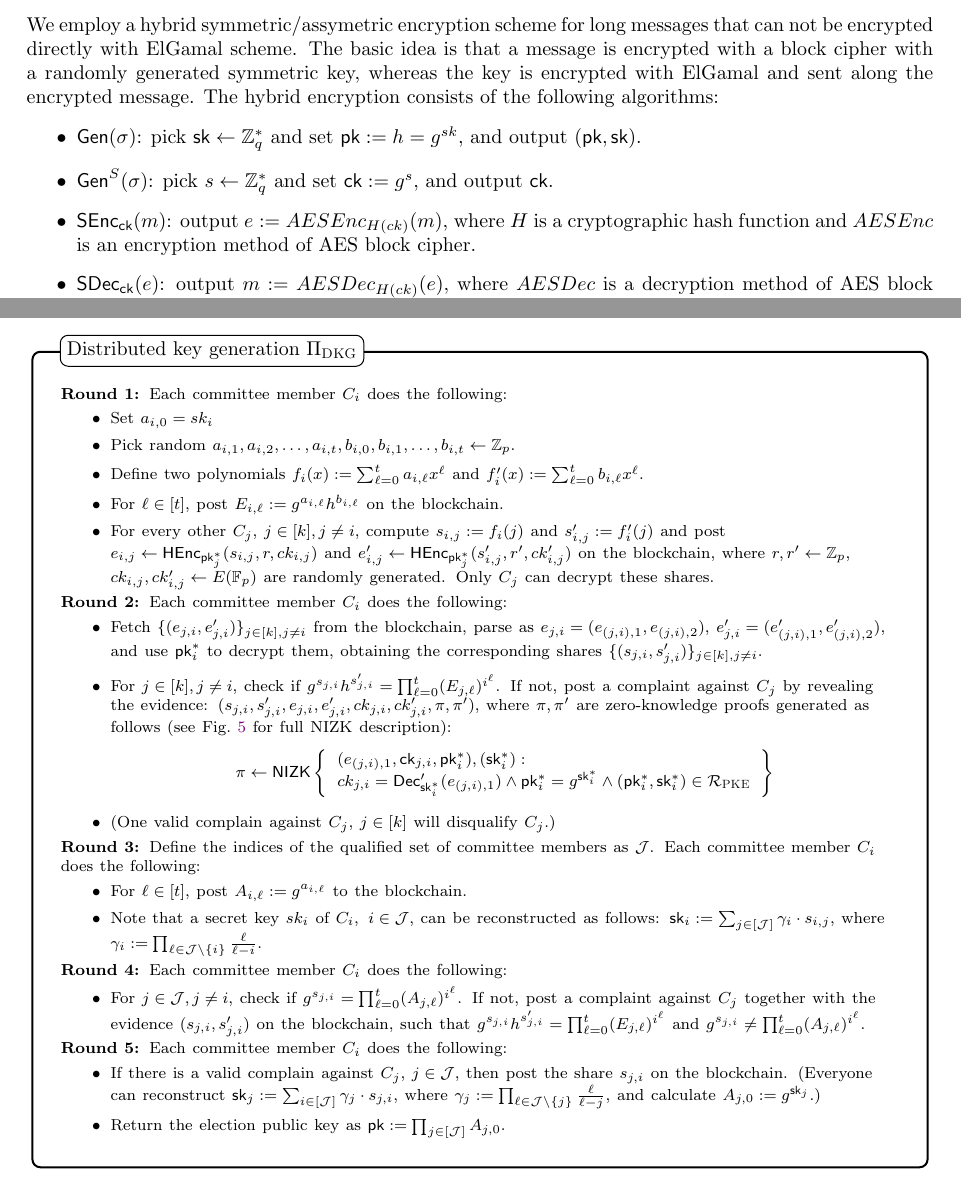
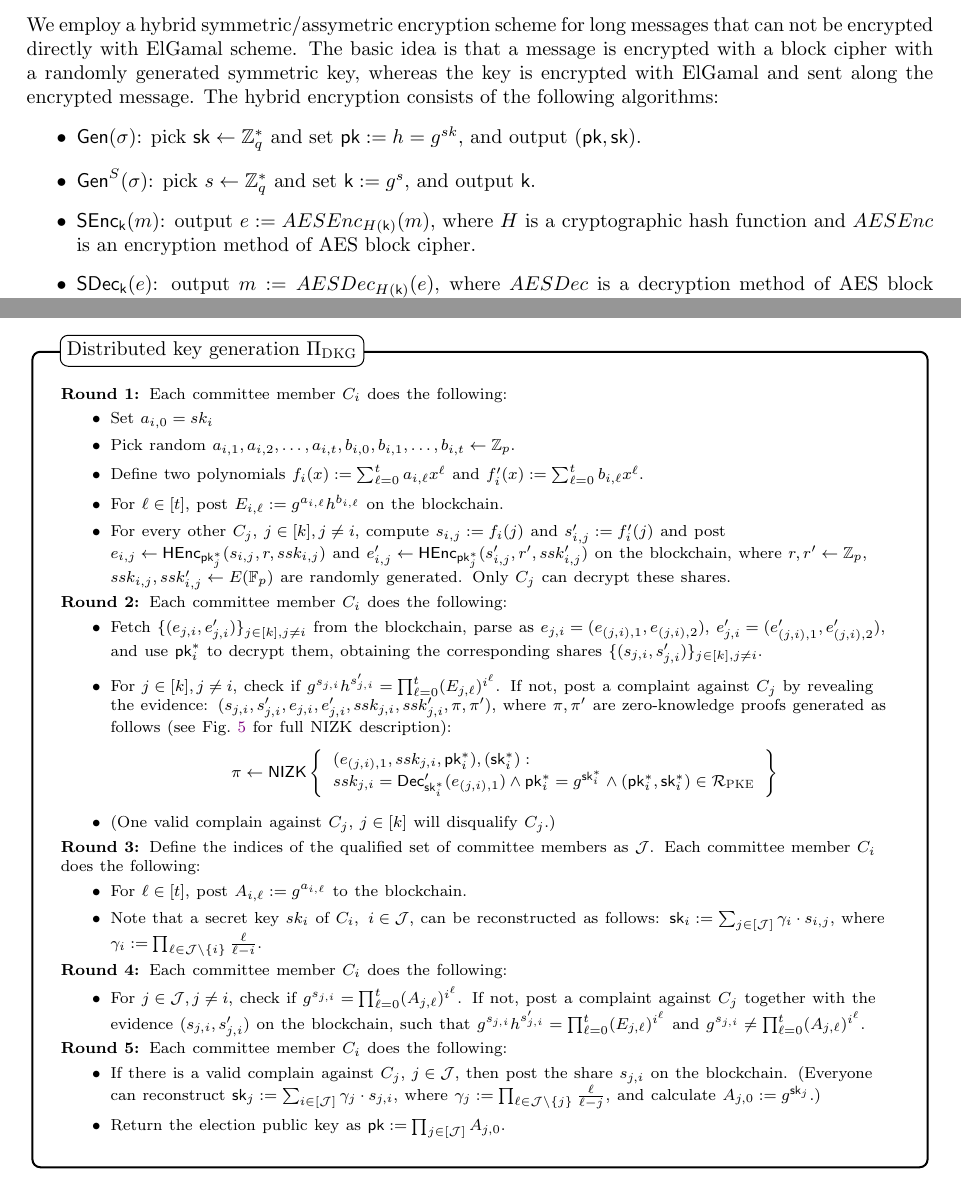
Before and after one commit to input-output-hk/treasury-crypto, a LaTeX document (docs/voting_protocol_spec/main.tex, which reads docs/voting_protocol_spec/Voting_Protocol.tex, docs/voting_protocol_spec/dependencies.tex): two parts of pages 8 and 10 of 26, joined at a grey line, cut so that both start at the same text. Compiled offline with pdfLaTeX.

Commit message:
Improve notation in Hybrid encryption

```diff
--- a/docs/voting_protocol_spec/Voting_Protocol.tex
+++ b/docs/voting_protocol_spec/Voting_Protocol.tex
@@ -43,11 +43,11 @@ Remark: The key generation and decryption algorithm of the lifted ElGamal encryp
 We employ a hybrid symmetric/assymetric encryption scheme for long messages that can not be encrypted directly with ElGamal  scheme. The basic idea is that a message is encrypted with a block cipher with a randomly generated symmetric key, whereas the key is encrypted with ElGamal and sent along the encrypted message. The hybrid encryption consists of the following algorithms:
 \begin{itemize}
 	\item $\Genpkc(\sigma)$: pick $\sk\leftarrow \ZZ_q^*$ and set $\pk:=h=g^{sk}$, and output $(\pk,\sk)$.
-	\item $\Genpkc^S(\sigma)$: pick $s\leftarrow \ZZ_q^*$ and set $\ck:=g^{s}$, and output $\ck$.
-	\item $\SEnc_{\ck}(m)$: output $e:=AESEnc_{H(ck)}(m)$, where $H$ is a cryptographic hash function and $AESEnc$ is an encryption method of AES block cipher.
-	\item $\SDec_{\ck}(e)$: output $m:=AESDec_{H(ck)}(e)$, where $AESDec$ is a decryption method of AES block cipher.
-	\item $\HEnc_{\pk}(m,r,ck)$: output $e:=(e_1,e_2)=(Enc'_{\pk}(ck,r), SEnc_{\ck}(m))$ is a hybrid encryption.
-	\item $\HDec_{\sk}(e)$: output $m:=SDec_{\ck}(e_2)$, where $ck=Dec'_{\sk}(e_1)$.
+	\item $\Genpkc^S(\sigma)$: pick $s\leftarrow \ZZ_q^*$ and set $\symk:=g^{s}$, and output $\symk$.
+	\item $\SEnc_{\symk}(m)$: output $e:=AESEnc_{H(\symk)}(m)$, where $H$ is a cryptographic hash function and $AESEnc$ is an encryption method of AES block cipher.
+	\item $\SDec_{\symk}(e)$: output $m:=AESDec_{H(\symk)}(e)$, where $AESDec$ is a decryption method of AES block cipher.
+	\item $\HEnc_{\pk}(m,r,\symk)$: output $e:=(e_1,e_2)=(Enc'_{\pk}(\symk,r), SEnc_{\symk}(m))$ is a hybrid encryption.
+	\item $\HDec_{\sk}(e)$: output $m:=SDec_{\symk}(e_2)$, where $\symk=Dec'_{\sk}(e_1)$.
 \end{itemize}
 
 \subsubsection{Pedersen Commitment}
@@ -110,17 +110,17 @@ Each committee member $C_i$ does the following:
 \item Pick random $a_{i,1},a_{i,2},\ldots,a_{i,t},b_{i,0},b_{i,1},\ldots,b_{i,t} \leftarrow \ZZ_p$.
 \item Define two polynomials $f_i(x):=\sum_{\ell=0}^{t} a_{i,\ell} x^\ell$ and $f'_i(x):=\sum_{\ell=0}^{t} b_{i,\ell} x^\ell$.
 \item For $\ell\in[t]$, post $E_{i,\ell}: = g^{a_{i,\ell}} h^{b_{i,\ell}}$ on the blockchain.
-\item For every other $C_j$, $j\in[k], j\neq i$, compute $s_{i,j}:= f_i(j)$ and $s'_{i,j}:= f'_i(j)$ and post $e_{i,j}\leftarrow \HEnc_{\pk^*_j}(s_{i,j}, r, ck_{i,j})$ and $e'_{i,j}\leftarrow \HEnc_{\pk^*_j}(s'_{i,j}, r', ck'_{i,j})$ on the blockchain, where $r,r'\leftarrow \ZZ_p$, $ck_{i,j},ck'_{i,j} \leftarrow E(\FF_p)$ are randomly generated. Only $C_j$ can decrypt these shares.
+\item For every other $C_j$, $j\in[k], j\neq i$, compute $s_{i,j}:= f_i(j)$ and $s'_{i,j}:= f'_i(j)$ and post $e_{i,j}\leftarrow \HEnc_{\pk^*_j}(s_{i,j}, r, ssk_{i,j})$ and $e'_{i,j}\leftarrow \HEnc_{\pk^*_j}(s'_{i,j}, r', ssk'_{i,j})$ on the blockchain, where $r,r'\leftarrow \ZZ_p$, $ssk_{i,j},ssk'_{i,j} \leftarrow E(\FF_p)$ are randomly generated. Only $C_j$ can decrypt these shares.
 \end{itemize}
 
 \textbf{Round 2:}
 Each committee member $C_i$ does the following:
 \begin{itemize}
 \item Fetch $\{(e_{j,i}, e'_{j,i})\}_{j\in[k], j\neq i}$ from the blockchain, parse as $e_{j,i}=(e_{(j,i),1},e_{(j,i),2})$, $e'_{j,i}=(e'_{(j,i),1},e'_{(j,i),2})$, and use $\pk^*_i$ to decrypt them, obtaining the corresponding shares $\{(s_{j,i}, s'_{j,i})\}_{j\in[k], j\neq i}$.
-\item For $j\in[k], j\neq i$, check if $g^{s_{j,i}}h^{s'_{j,i}}= \prod_{\ell=0}^{t} (E_{j,\ell})^{i^\ell}$. If not, post a complaint against $C_j$ by revealing the evidence: $(s_{j,i},s'_{j,i}, e_{j,i}, e'_{j,i},ck_{j,i},ck'_{j,i},\pi,\pi')$, where $\pi,\pi'$ are zero-knowledge proofs generated as follows (see Fig.~\ref{fig:ElgamalDecrNIZK} for full NIZK description):
+\item For $j\in[k], j\neq i$, check if $g^{s_{j,i}}h^{s'_{j,i}}= \prod_{\ell=0}^{t} (E_{j,\ell})^{i^\ell}$. If not, post a complaint against $C_j$ by revealing the evidence: $(s_{j,i},s'_{j,i}, e_{j,i}, e'_{j,i},ssk_{j,i},ssk'_{j,i},\pi,\pi')$, where $\pi,\pi'$ are zero-knowledge proofs generated as follows (see Fig.~\ref{fig:ElgamalDecrNIZK} for full NIZK description):
 \begin{equation*}
-\pi \leftarrow\nizk\left\{\begin{array}{l} (e_{(j,i),1},\ck_{j,i}, \pk^*_i),(\sk^*_i): \\
- ck_{j,i}=\Dec'_{\sk^*_i}(e_{(j,i),1}) \wedge \pk^*_i=g^{\sk^*_i} \wedge (\pk^*_i,\sk^*_i)\in\RRR_{\textsc{PKE}} \end{array}\right\}
+\pi \leftarrow\nizk\left\{\begin{array}{l} (e_{(j,i),1},ssk_{j,i}, \pk^*_i),(\sk^*_i): \\
+ ssk_{j,i}=\Dec'_{\sk^*_i}(e_{(j,i),1}) \wedge \pk^*_i=g^{\sk^*_i} \wedge (\pk^*_i,\sk^*_i)\in\RRR_{\textsc{PKE}} \end{array}\right\}
 \end{equation*}
 \item (One valid complain against $C_j$, $j\in[k]$ will disqualify $C_j$.)
 \end{itemize}
--- a/docs/voting_protocol_spec/dependencies.tex
+++ b/docs/voting_protocol_spec/dependencies.tex
@@ -200,6 +200,7 @@
 \newcommand{\sk}{\mathsf{sk}}
 
 \newcommand{\ck}{\mathsf{ck}}
+\newcommand{\symk}{\mathsf{k}}
 
 \newcommand{\Gen}{\mathsf{Gen}_{\mathsf{gp}}}
 \newcommand{\Genpkc}{\mathsf{Gen}}
```
Also changed, not shown: docs/voting_protocol_spec/Treasury_voting_protocol_spec.pdf, docs/voting_protocol_spec/main.pdf.
